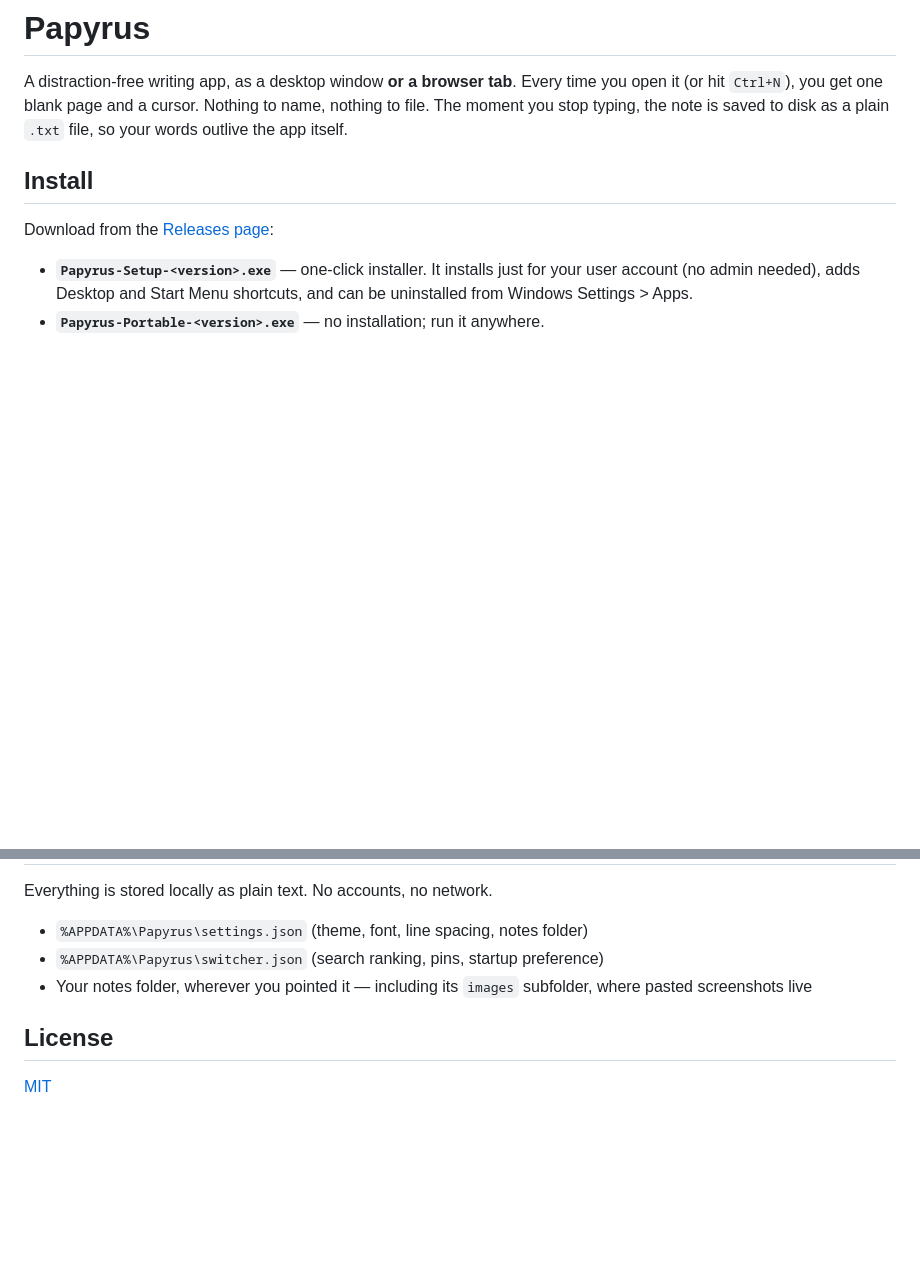
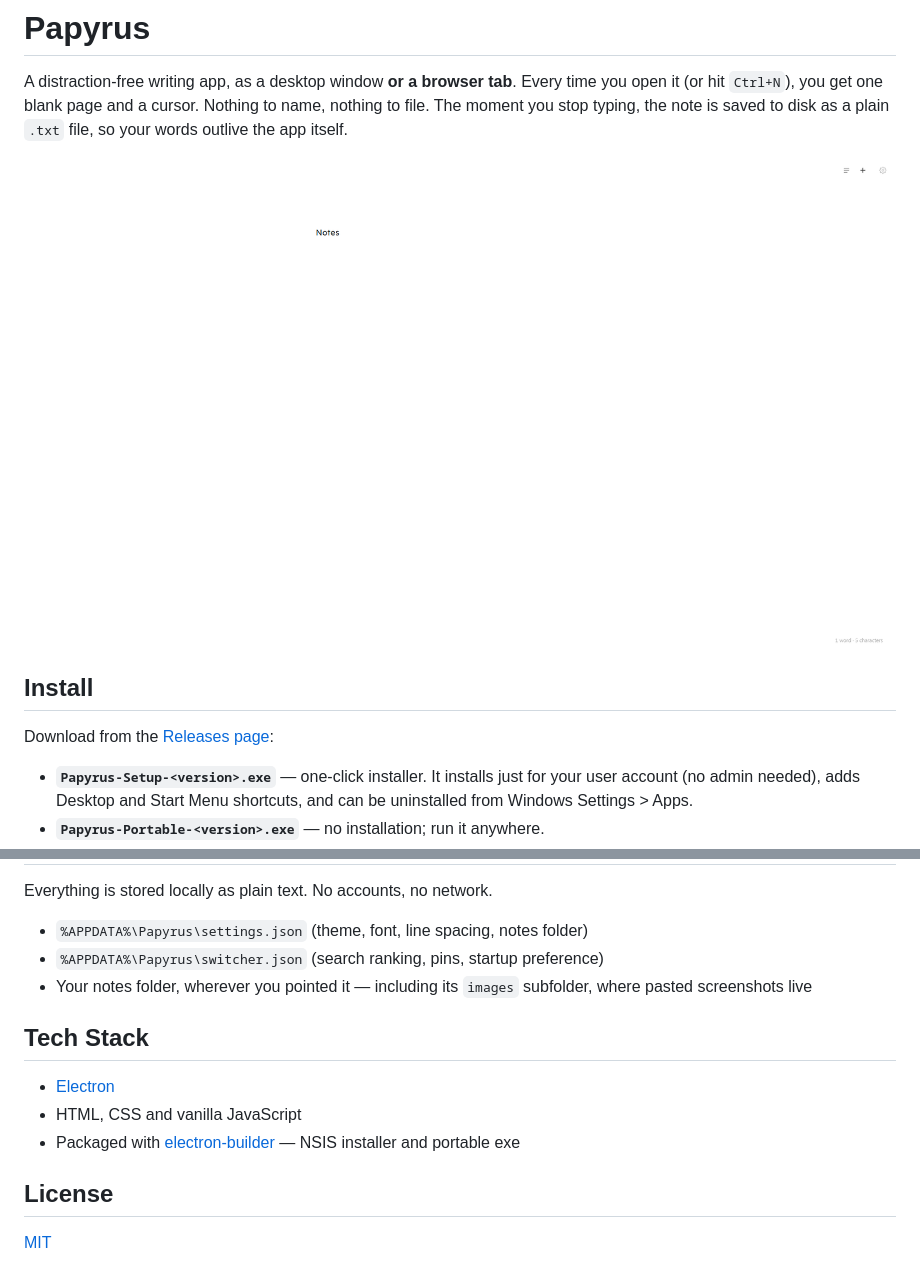
Before and after one commit to Alexander-Romine/Papyrus, a Markdown page: README.md, 2 parts joined by grey strips. GitHub-like rendering; pictures changed too: screenshot.png (added); blank space fills up the shorter version.

```diff
--- a/README.md
+++ b/README.md
@@ -4,6 +4,8 @@ A distraction-free writing app, as a desktop window **or a browser tab**. Every
 you open it (or hit `Ctrl+N`), you get one blank page and a cursor. Nothing to name,
 nothing to file. The moment you stop typing, the note is saved to disk as a plain
 `.txt` file, so your words outlive the app itself.
+
+![Papyrus screenshot](screenshot.png)
 
 ## Install
 
@@ -96,6 +98,12 @@ Everything is stored locally as plain text. No accounts, no network.
 - Your notes folder, wherever you pointed it — including its `images` subfolder,
   where pasted screenshots live
 
+## Tech Stack
+
+- [Electron](https://www.electronjs.org/)
+- HTML, CSS and vanilla JavaScript
+- Packaged with [electron-builder](https://www.electron.build/) — NSIS installer and portable exe
+
 ## License
 
 [MIT](LICENSE)
```
